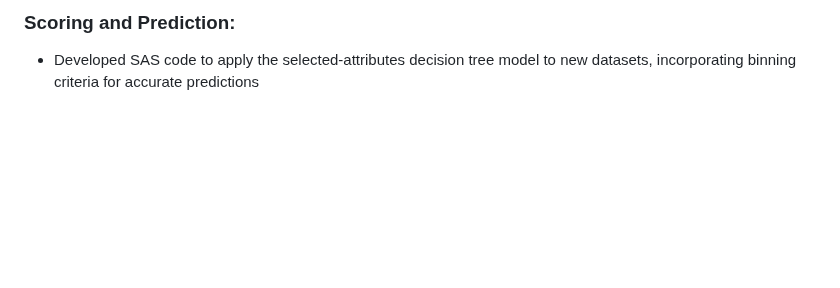
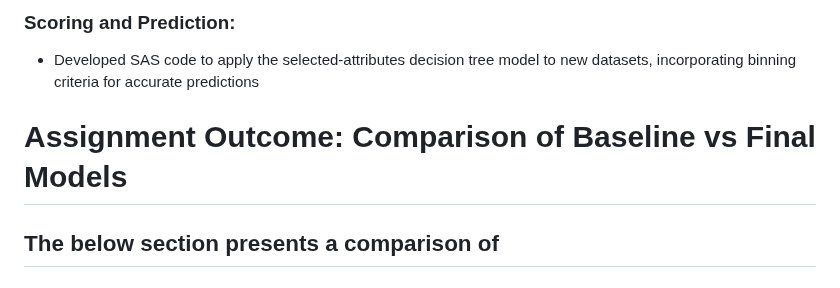
Before and after one commit to juzoff/Credit-Score-Classification-Dataset-Project-Multiclass, a Markdown page: README.md, the part around the change. Drawn GitHub-style; blank space fills up the shorter version.

```diff
--- a/README.md
+++ b/README.md
@@ -41,3 +41,8 @@ Throughout the project, I focused on improving model accuracy, interpretability,
 - Included insights derived from statistical correlation, variable importance, and feature engineering, offering interpretability and justification for attribute selection
 ### Scoring and Prediction:
 - Developed SAS code to apply the selected-attributes decision tree model to new datasets, incorporating binning criteria for accurate predictions
+
+
+# Assignment Outcome: Comparison of Baseline vs Final Models
+The below section presents a comparison of
+---
```
